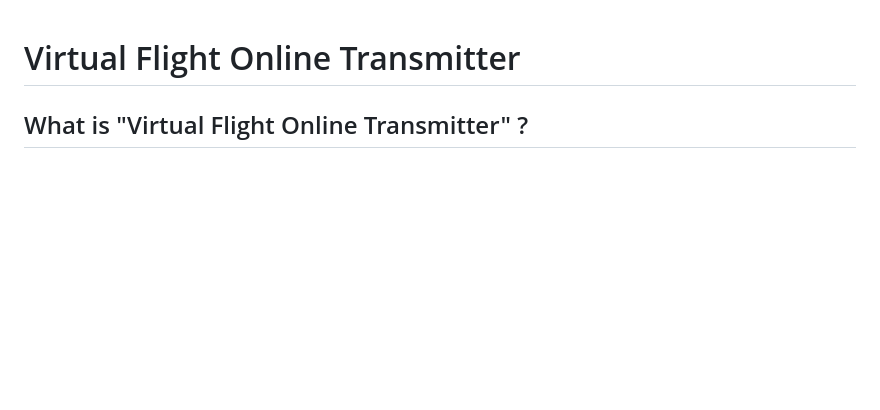
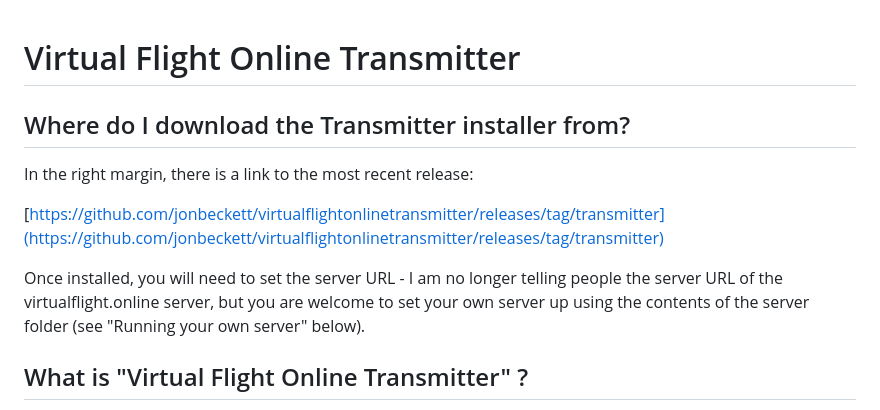
Before and after one commit to jonbeckett/virtualflightonlinetransmitter, a Markdown page: README.md, the part around the change. Drawn GitHub-style; blank space fills up the shorter version.

```diff
--- a/README.md
+++ b/README.md
@@ -1,4 +1,12 @@
 # Virtual Flight Online Transmitter
+
+## Where do I download the Transmitter installer from?
+
+In the right margin, there is a link to the most recent release:
+
+[https://github.com/jonbeckett/virtualflightonlinetransmitter/releases/tag/transmitter](https://github.com/jonbeckett/virtualflightonlinetransmitter/releases/tag/transmitter)
+
+Once installed, you will need to set the server URL - I am no longer telling people the server URL of the virtualflight.online server, but you are welcome to set your own server up using the contents of the server folder (see "Running your own server" below).
 
 ## What is "Virtual Flight Online Transmitter" ?
 
```
